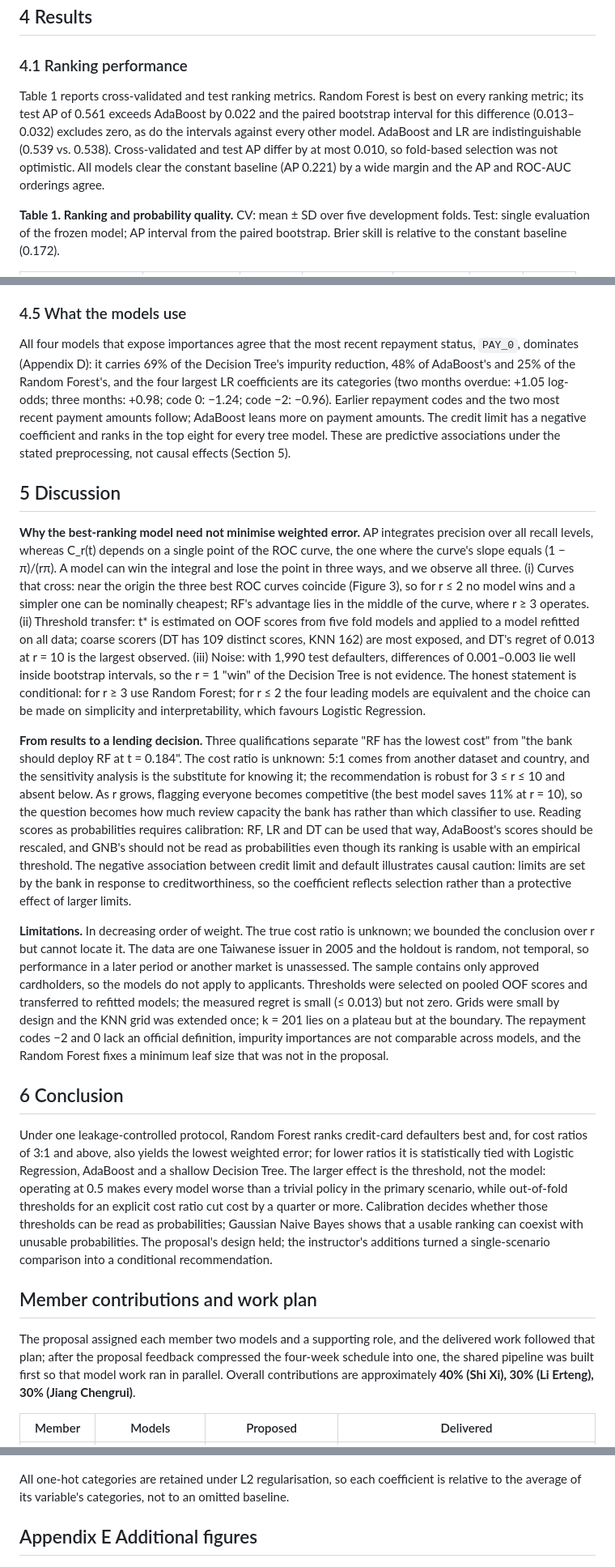
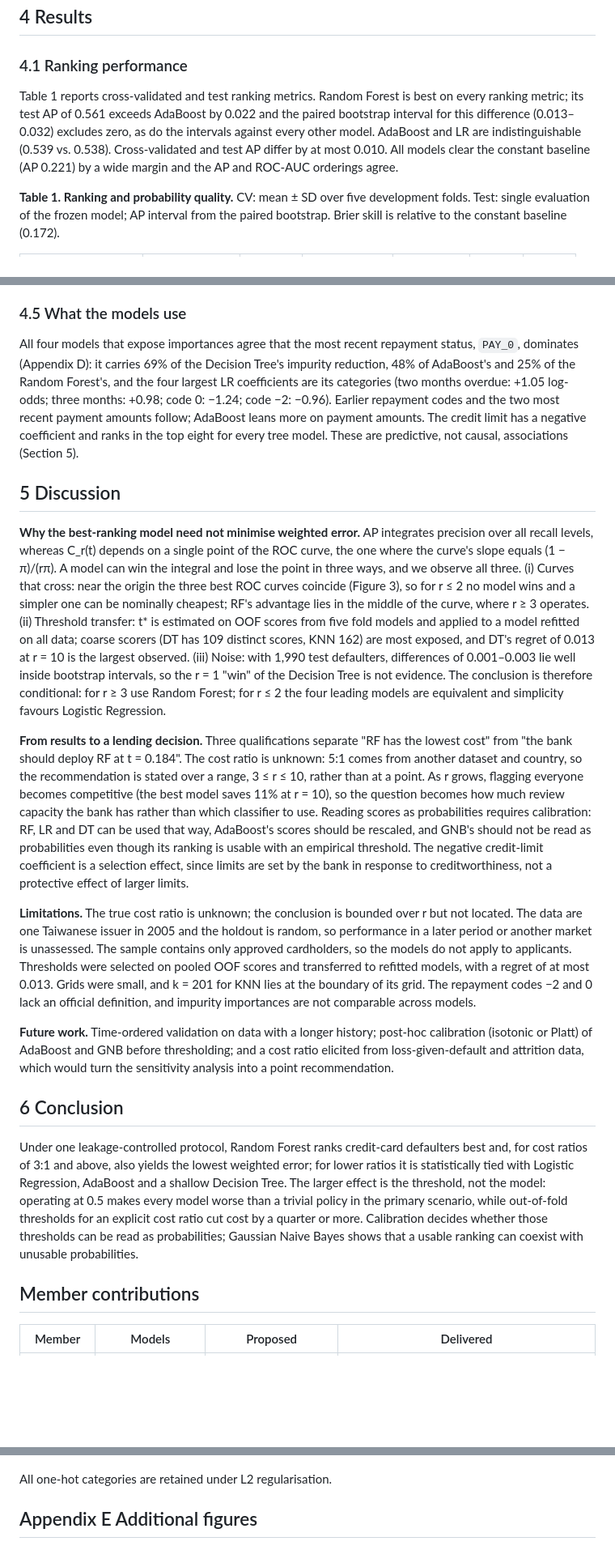
Before and after one commit to ishixi233/CreditPrediction_KagSet_Course, a Markdown page: report/Credit_Default_Report.md, 3 parts joined by grey strips. Shown at 81% size. Rendered like a GitHub page; blank space fills up the shorter version.

```diff
--- a/report/Credit_Default_Report.md
+++ b/report/Credit_Default_Report.md
@@ -56,7 +56,7 @@ reported per client as C_r(t)/N. For each model and each r we choose t*_{m,r} to
 
 ### 4.1 Ranking performance
 
-Table 1 reports cross-validated and test ranking metrics. Random Forest is best on every ranking metric; its test AP of 0.561 exceeds AdaBoost by 0.022 and the paired bootstrap interval for this difference (0.013–0.032) excludes zero, as do the intervals against every other model. AdaBoost and LR are indistinguishable (0.539 vs. 0.538). Cross-validated and test AP differ by at most 0.010, so fold-based selection was not optimistic. All models clear the constant baseline (AP 0.221) by a wide margin and the AP and ROC-AUC orderings agree.
+Table 1 reports cross-validated and test ranking metrics. Random Forest is best on every ranking metric; its test AP of 0.561 exceeds AdaBoost by 0.022 and the paired bootstrap interval for this difference (0.013–0.032) excludes zero, as do the intervals against every other model. AdaBoost and LR are indistinguishable (0.539 vs. 0.538). Cross-validated and test AP differ by at most 0.010. All models clear the constant baseline (AP 0.221) by a wide margin and the AP and ROC-AUC orderings agree.
 
 **Table 1. Ranking and probability quality.** CV: mean ± SD over five development folds. Test: single evaluation of the frozen model; AP interval from the paired bootstrap. Brier skill is relative to the constant baseline (0.172).
 
@@ -124,23 +124,23 @@ Transferring thresholds from out-of-fold predictions to the refitted model cost
 
 ### 4.5 What the models use
 
-All four models that expose importances agree that the most recent repayment status, `PAY_0`, dominates (Appendix D): it carries 69% of the Decision Tree's impurity reduction, 48% of AdaBoost's and 25% of the Random Forest's, and the four largest LR coefficients are its categories (two months overdue: +1.05 log-odds; three months: +0.98; code 0: −1.24; code −2: −0.96). Earlier repayment codes and the two most recent payment amounts follow; AdaBoost leans more on payment amounts. The credit limit has a negative coefficient and ranks in the top eight for every tree model. These are predictive associations under the stated preprocessing, not causal effects (Section 5).
+All four models that expose importances agree that the most recent repayment status, `PAY_0`, dominates (Appendix D): it carries 69% of the Decision Tree's impurity reduction, 48% of AdaBoost's and 25% of the Random Forest's, and the four largest LR coefficients are its categories (two months overdue: +1.05 log-odds; three months: +0.98; code 0: −1.24; code −2: −0.96). Earlier repayment codes and the two most recent payment amounts follow; AdaBoost leans more on payment amounts. The credit limit has a negative coefficient and ranks in the top eight for every tree model. These are predictive, not causal, associations (Section 5).
 
 ## 5 Discussion
 
-**Why the best-ranking model need not minimise weighted error.** AP integrates precision over all recall levels, whereas C_r(t) depends on a single point of the ROC curve, the one where the curve's slope equals (1 − π)/(rπ). A model can win the integral and lose the point in three ways, and we observe all three. (i) Curves that cross: near the origin the three best ROC curves coincide (Figure 3), so for r ≤ 2 no model wins and a simpler one can be nominally cheapest; RF's advantage lies in the middle of the curve, where r ≥ 3 operates. (ii) Threshold transfer: t* is estimated on OOF scores from five fold models and applied to a model refitted on all data; coarse scorers (DT has 109 distinct scores, KNN 162) are most exposed, and DT's regret of 0.013 at r = 10 is the largest observed. (iii) Noise: with 1,990 test defaulters, differences of 0.001–0.003 lie well inside bootstrap intervals, so the r = 1 "win" of the Decision Tree is not evidence. The honest statement is conditional: for r ≥ 3 use Random Forest; for r ≤ 2 the four leading models are equivalent and the choice can be made on simplicity and interpretability, which favours Logistic Regression.
+**Why the best-ranking model need not minimise weighted error.** AP integrates precision over all recall levels, whereas C_r(t) depends on a single point of the ROC curve, the one where the curve's slope equals (1 − π)/(rπ). A model can win the integral and lose the point in three ways, and we observe all three. (i) Curves that cross: near the origin the three best ROC curves coincide (Figure 3), so for r ≤ 2 no model wins and a simpler one can be nominally cheapest; RF's advantage lies in the middle of the curve, where r ≥ 3 operates. (ii) Threshold transfer: t* is estimated on OOF scores from five fold models and applied to a model refitted on all data; coarse scorers (DT has 109 distinct scores, KNN 162) are most exposed, and DT's regret of 0.013 at r = 10 is the largest observed. (iii) Noise: with 1,990 test defaulters, differences of 0.001–0.003 lie well inside bootstrap intervals, so the r = 1 "win" of the Decision Tree is not evidence. The conclusion is therefore conditional: for r ≥ 3 use Random Forest; for r ≤ 2 the four leading models are equivalent and simplicity favours Logistic Regression.
 
-**From results to a lending decision.** Three qualifications separate "RF has the lowest cost" from "the bank should deploy RF at t = 0.184". The cost ratio is unknown: 5:1 comes from another dataset and country, and the sensitivity analysis is the substitute for knowing it; the recommendation is robust for 3 ≤ r ≤ 10 and absent below. As r grows, flagging everyone becomes competitive (the best model saves 11% at r = 10), so the question becomes how much review capacity the bank has rather than which classifier to use. Reading scores as probabilities requires calibration: RF, LR and DT can be used that way, AdaBoost's scores should be rescaled, and GNB's should not be read as probabilities even though its ranking is usable with an empirical threshold. The negative association between credit limit and default illustrates causal caution: limits are set by the bank in response to creditworthiness, so the coefficient reflects selection rather than a protective effect of larger limits.
+**From results to a lending decision.** Three qualifications separate "RF has the lowest cost" from "the bank should deploy RF at t = 0.184". The cost ratio is unknown: 5:1 comes from another dataset and country, so the recommendation is stated over a range, 3 ≤ r ≤ 10, rather than at a point. As r grows, flagging everyone becomes competitive (the best model saves 11% at r = 10), so the question becomes how much review capacity the bank has rather than which classifier to use. Reading scores as probabilities requires calibration: RF, LR and DT can be used that way, AdaBoost's scores should be rescaled, and GNB's should not be read as probabilities even though its ranking is usable with an empirical threshold. The negative credit-limit coefficient is a selection effect, since limits are set by the bank in response to creditworthiness, not a protective effect of larger limits.
 
-**Limitations.** In decreasing order of weight. The true cost ratio is unknown; we bounded the conclusion over r but cannot locate it. The data are one Taiwanese issuer in 2005 and the holdout is random, not temporal, so performance in a later period or another market is unassessed. The sample contains only approved cardholders, so the models do not apply to applicants. Thresholds were selected on pooled OOF scores and transferred to refitted models; the measured regret is small (≤ 0.013) but not zero. Grids were small by design and the KNN grid was extended once; k = 201 lies on a plateau but at the boundary. The repayment codes −2 and 0 lack an official definition, impurity importances are not comparable across models, and the Random Forest fixes a minimum leaf size that was not in the proposal.
+**Limitations.** The true cost ratio is unknown; the conclusion is bounded over r but not located. The data are one Taiwanese issuer in 2005 and the holdout is random, so performance in a later period or another market is unassessed. The sample contains only approved cardholders, so the models do not apply to applicants. Thresholds were selected on pooled OOF scores and transferred to refitted models, with a regret of at most 0.013. Grids were small, and k = 201 for KNN lies at the boundary of its grid. The repayment codes −2 and 0 lack an official definition, and impurity importances are not comparable across models.
+
+**Future work.** Time-ordered validation on data with a longer history; post-hoc calibration (isotonic or Platt) of AdaBoost and GNB before thresholding; and a cost ratio elicited from loss-given-default and attrition data, which would turn the sensitivity analysis into a point recommendation.
 
 ## 6 Conclusion
 
-Under one leakage-controlled protocol, Random Forest ranks credit-card defaulters best and, for cost ratios of 3:1 and above, also yields the lowest weighted error; for lower ratios it is statistically tied with Logistic Regression, AdaBoost and a shallow Decision Tree. The larger effect is the threshold, not the model: operating at 0.5 makes every model worse than a trivial policy in the primary scenario, while out-of-fold thresholds for an explicit cost ratio cut cost by a quarter or more. Calibration decides whether those thresholds can be read as probabilities; Gaussian Naive Bayes shows that a usable ranking can coexist with unusable probabilities. The proposal's design held; the instructor's additions turned a single-scenario comparison into a conditional recommendation.
+Under one leakage-controlled protocol, Random Forest ranks credit-card defaulters best and, for cost ratios of 3:1 and above, also yields the lowest weighted error; for lower ratios it is statistically tied with Logistic Regression, AdaBoost and a shallow Decision Tree. The larger effect is the threshold, not the model: operating at 0.5 makes every model worse than a trivial policy in the primary scenario, while out-of-fold thresholds for an explicit cost ratio cut cost by a quarter or more. Calibration decides whether those thresholds can be read as probabilities; Gaussian Naive Bayes shows that a usable ranking can coexist with unusable probabilities.
 
-## Member contributions and work plan
-
-The proposal assigned each member two models and a supporting role, and the delivered work followed that plan; after the proposal feedback compressed the four-week schedule into one, the shared pipeline was built first so that model work ran in parallel. Overall contributions are approximately **40% (Shi Xi), 30% (Li Erteng), 30% (Jiang Chengrui)**.
+## Member contributions
 
 | Member | Models | Proposed | Delivered |
 |---|---|---|---|
@@ -220,7 +220,7 @@ Test-set confusion counts and derived metrics at the frozen threshold for r = 5
 
 ![Logistic regression coefficients](../results/figures/fig_feature_logistic.png)
 
-All one-hot categories are retained under L2 regularisation, so each coefficient is relative to the average of its variable's categories, not to an omitted baseline.
+All one-hot categories are retained under L2 regularisation.
 
 ## Appendix E Additional figures
 
```
Also changed, not shown: other parts of report/Credit_Default_Report.md (+19 -15 lines), results/figures/fig_cost_improvement.png, 4 other files.
